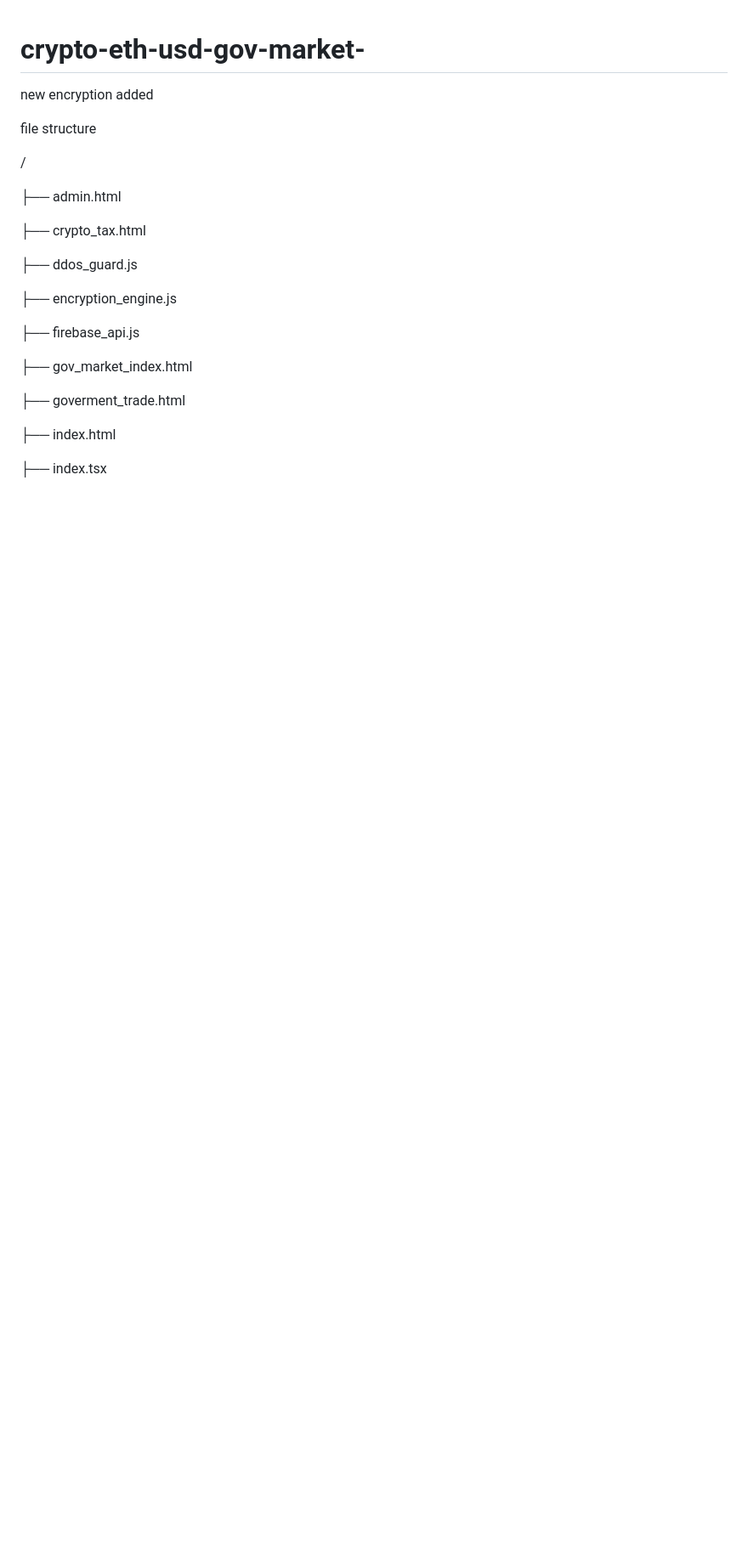
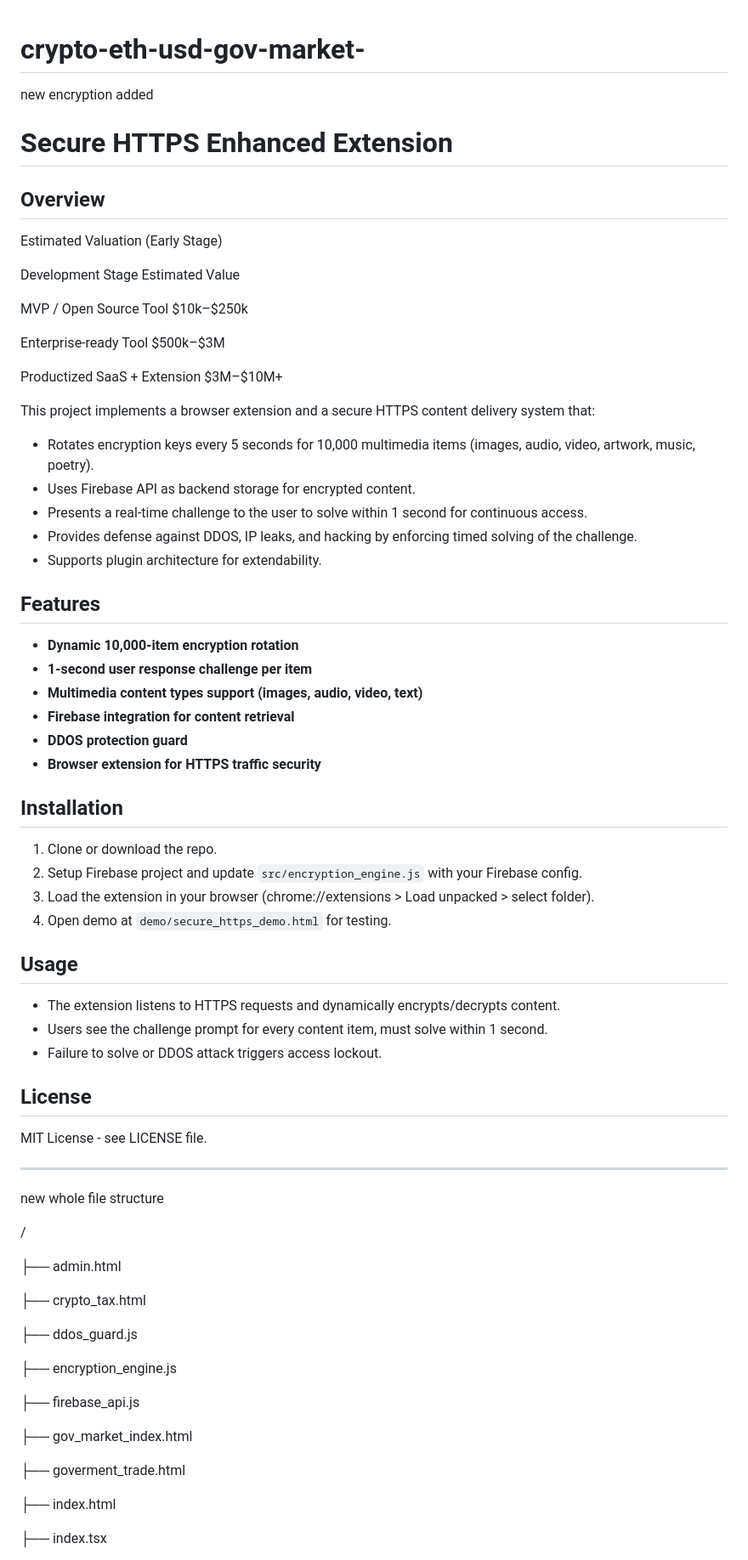
Before and after one commit to wm97artsociety/crypto-eth-usd-gov-market-, a Markdown page: README.md, the part around the change. Shown: that part at 85% size. GitHub-like rendering; blank space fills up the shorter version.

```diff
--- a/README.md
+++ b/README.md
@@ -2,7 +2,58 @@
 
 new encryption added
 
-file structure
+# Secure HTTPS Enhanced Extension
+
+## Overview
+
+Estimated Valuation (Early Stage)
+
+Development Stage	Estimated Value
+
+MVP / Open Source Tool	$10k–$250k
+
+Enterprise-ready Tool	$500k–$3M
+
+Productized SaaS + Extension	$3M–$10M+
+
+This project implements a browser extension and a secure HTTPS content delivery system that:
+
+- Rotates encryption keys every 5 seconds for 10,000 multimedia items (images, audio, video, artwork, music, poetry).
+- Uses Firebase API as backend storage for encrypted content.
+- Presents a real-time challenge to the user to solve within 1 second for continuous access.
+- Provides defense against DDOS, IP leaks, and hacking by enforcing timed solving of the challenge.
+- Supports plugin architecture for extendability.
+
+## Features
+
+- **Dynamic 10,000-item encryption rotation**
+- **1-second user response challenge per item**
+- **Multimedia content types support (images, audio, video, text)**
+- **Firebase integration for content retrieval**
+- **DDOS protection guard**
+- **Browser extension for HTTPS traffic security**
+
+## Installation
+
+1. Clone or download the repo.
+2. Setup Firebase project and update `src/encryption_engine.js` with your Firebase config.
+3. Load the extension in your browser (chrome://extensions > Load unpacked > select folder).
+4. Open demo at `demo/secure_https_demo.html` for testing.
+
+## Usage
+
+- The extension listens to HTTPS requests and dynamically encrypts/decrypts content.
+- Users see the challenge prompt for every content item, must solve within 1 second.
+- Failure to solve or DDOS attack triggers access lockout.
+
+## License
+
+MIT License - see LICENSE file.
+
+---
+
+
+new whole file structure
 
 /
 
```
